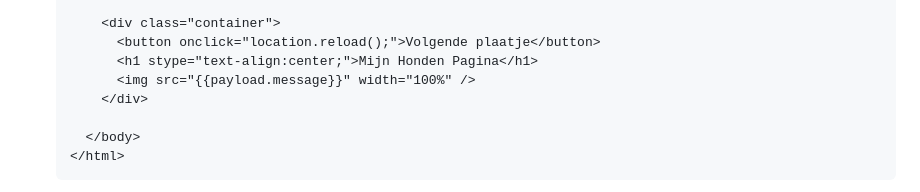
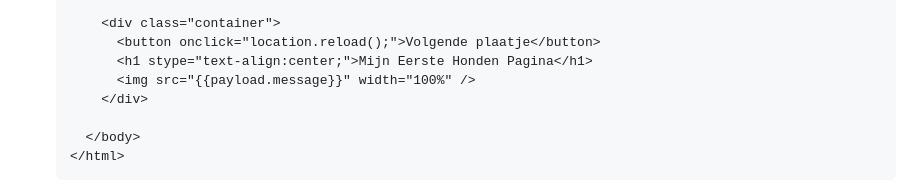
Before and after one commit to rbontekoe/RASPIKIDS, a Markdown page: docs/src/chapter6.md, the part around one of its changes. Rendered like a GitHub page.

```diff
--- a/docs/src/chapter6.md
+++ b/docs/src/chapter6.md
@@ -135,7 +135,7 @@ Web responsive design (WRD) betekent dat je website op elk apparaat, zoals je co
 
        <div class="container">
          <button onclick="location.reload();">Volgende plaatje</button>
-         <h1 stype="text-align:center;">Mijn Honden Pagina</h1>
+         <h1 stype="text-align:center;">Mijn Eerste Honden Pagina</h1>
          <img src="{{payload.message}}" width="100%" />
        </div>
 
```
Also changed, not shown: other parts of docs/src/chapter6.md (+1 -1 lines).
